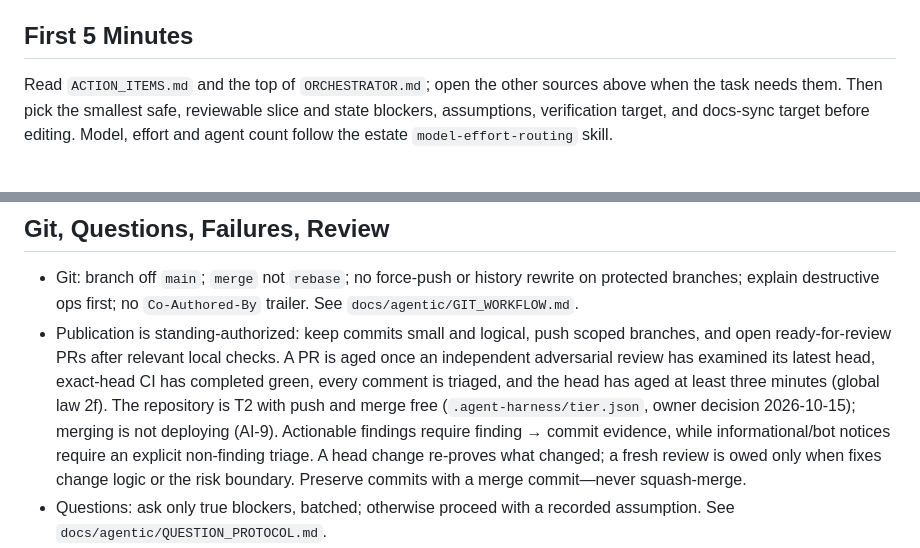
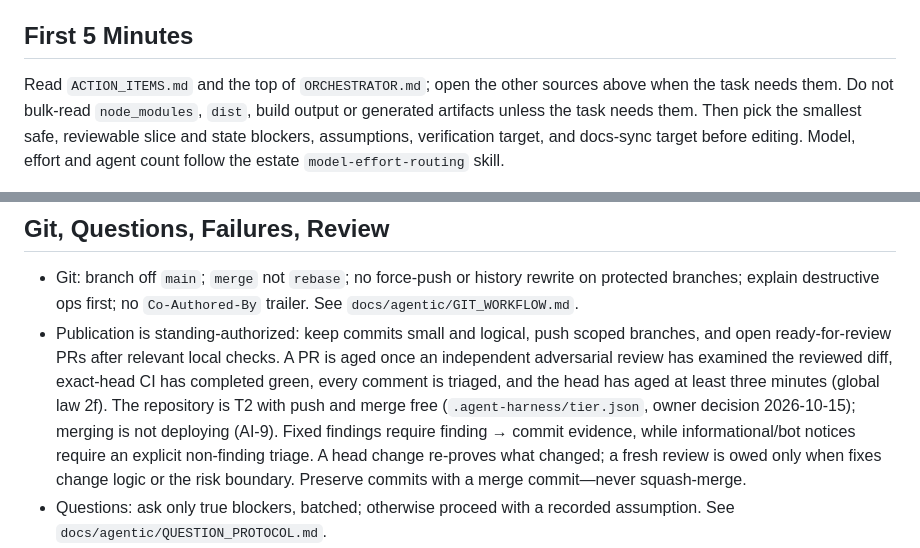
Before and after one commit to Chris0Jeky/MDviewer, a Markdown page: AGENTS.md, 2 parts joined by grey strips. GitHub-like rendering.

Commit message:
docs(agent): separate owner-confirmed boundary rows from assumptions; tidy review wording
Escalated review of #219/#220: the contract preamble no longer calls every
boundary row owner-authorized; AGENTS.md review wording matches law 2; the
'do not bulk-read node_modules/dist' line returns to AGENTS.md.

```diff
--- a/AGENTS.md
+++ b/AGENTS.md
@@ -28,7 +28,8 @@ When sources conflict, follow the higher source and report the conflict.
 ## First 5 Minutes
 
 Read `ACTION_ITEMS.md` and the top of `ORCHESTRATOR.md`; open the other sources above when the
-task needs them. Then pick the smallest safe, reviewable slice and state blockers, assumptions,
+task needs them. Do not bulk-read `node_modules`, `dist`, build output or generated
+artifacts unless the task needs them. Then pick the smallest safe, reviewable slice and state blockers, assumptions,
 verification target, and docs-sync target before editing. Model, effort and agent count follow
 the estate `model-effort-routing` skill.
 
@@ -96,9 +97,9 @@ page breaks and breaks the no-slice guarantee. This is the single most important
   branches; explain destructive ops first; no `Co-Authored-By` trailer. See `docs/agentic/GIT_WORKFLOW.md`.
 - Publication is standing-authorized: keep commits small and logical, push scoped branches, and open
   ready-for-review PRs after relevant local checks. A PR is aged once an independent adversarial review has
-  examined its latest head, exact-head CI has completed green, every comment is triaged, and the
+  examined the reviewed diff, exact-head CI has completed green, every comment is triaged, and the
   head has aged at least three minutes (global law 2f). The repository is T2 with push and merge free
-  (`.agent-harness/tier.json`, owner decision 2026-10-15); merging is not deploying (AI-9). Actionable findings require finding → commit
+  (`.agent-harness/tier.json`, owner decision 2026-10-15); merging is not deploying (AI-9). Fixed findings require finding → commit
   evidence, while informational/bot notices require an explicit non-finding triage. A head change
   re-proves what changed; a fresh review is owed only when fixes change logic or the risk boundary. Preserve commits with a merge commit—never squash-merge.
 - Questions: ask only true blockers, batched; otherwise proceed with a recorded assumption. See `docs/agentic/QUESTION_PROTOCOL.md`.
```
Also changed, not shown: docs/design/2026-11-11-companion-push.md (+3 -1 lines).
